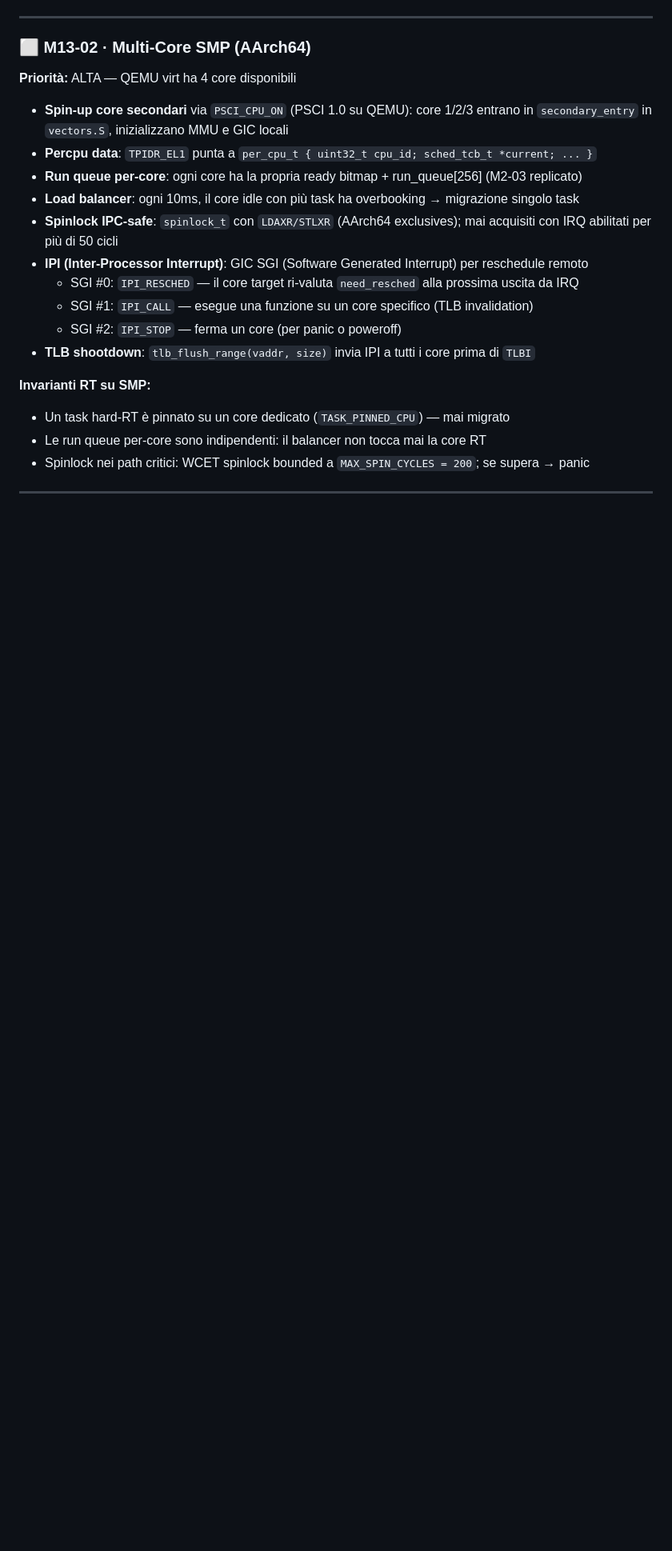
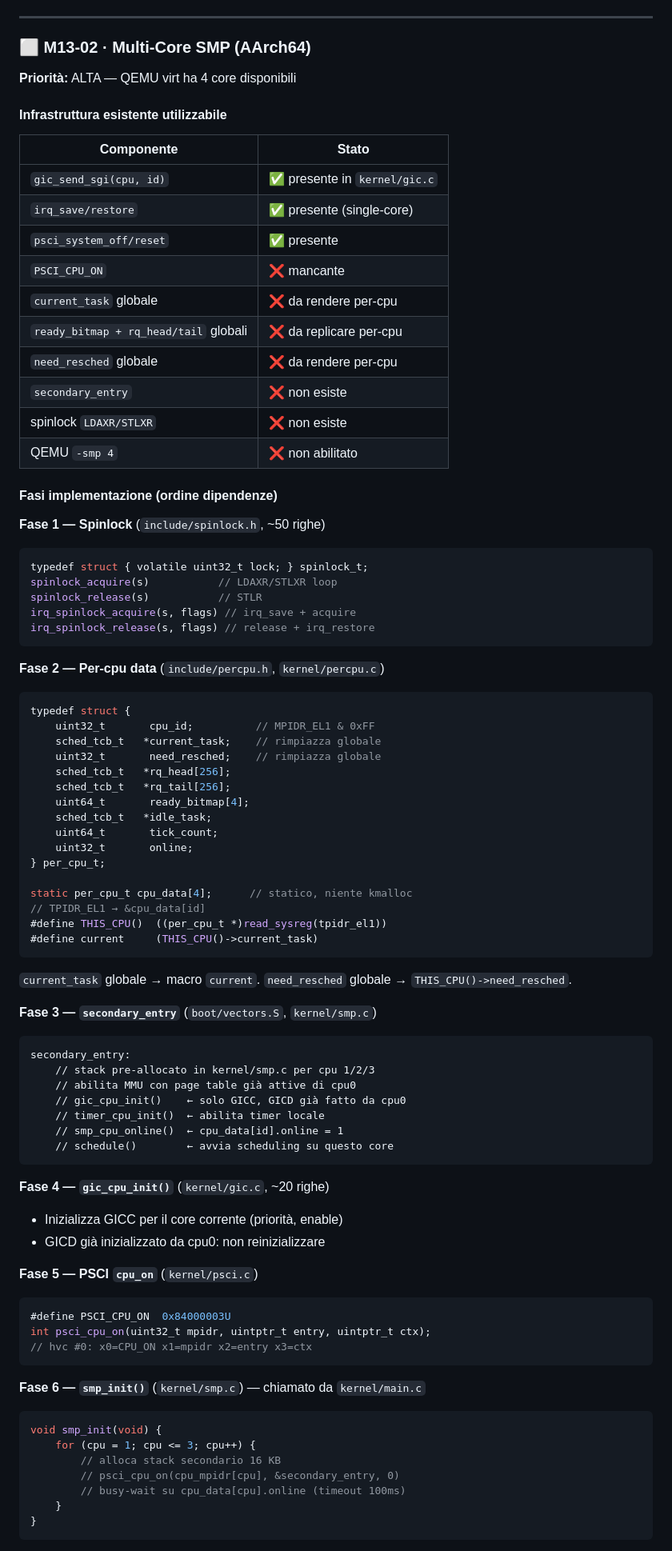
Before and after one commit to nicolorisitano82/EnlilOS, a Markdown page: BACKLOG2.md, the part around one of its changes. Shown at 80% size. Rendered like a GitHub page; blank space fills up the shorter version.

Commit message:
docs: aggiungi schema implementazione M13-02 SMP bootstrap in BACKLOG2
Schema 10 fasi con infrastruttura, snippet codice, file table,
invarianti RT, rischi e selftest proposto.

Co-Authored-By: Claude Sonnet 4.6 <noreply@anthropic.com>

````diff
--- a/BACKLOG2.md
+++ b/BACKLOG2.md
@@ -2668,19 +2668,83 @@ Dominio NAS (soft-RT e aperiodici, best-effort):
 ### ⬜ M13-02 · Multi-Core SMP (AArch64)
 **Priorità:** ALTA — QEMU virt ha 4 core disponibili
 
-- **Spin-up core secondari** via `PSCI_CPU_ON` (PSCI 1.0 su QEMU):
-  core 1/2/3 entrano in `secondary_entry` in `vectors.S`, inizializzano MMU e GIC locali
-- **Percpu data**: `TPIDR_EL1` punta a `per_cpu_t { uint32_t cpu_id; sched_tcb_t *current; ... }`
-- **Run queue per-core**: ogni core ha la propria ready bitmap + run_queue[256] (M2-03 replicato)
-- **Load balancer**: ogni 10ms, il core idle con più task ha overbooking → migrazione singolo task
-- **Spinlock IPC-safe**: `spinlock_t` con `LDAXR/STLXR` (AArch64 exclusives); mai acquisiti con IRQ abilitati per più di 50 cicli
-- **IPI (Inter-Processor Interrupt)**: GIC SGI (Software Generated Interrupt) per reschedule remoto
-  - SGI #0: `IPI_RESCHED` — il core target ri-valuta `need_resched` alla prossima uscita da IRQ
-  - SGI #1: `IPI_CALL` — esegue una funzione su un core specifico (TLB invalidation)
-  - SGI #2: `IPI_STOP` — ferma un core (per panic o poweroff)
-- **TLB shootdown**: `tlb_flush_range(vaddr, size)` invia IPI a tutti i core prima di `TLBI`
-
-**Invarianti RT su SMP:**
-- Un task hard-RT è pinnato su un core dedicato (`TASK_PINNED_CPU`) — mai migrato
-- Le run queue per-core sono indipendenti: il balancer non tocca mai la core RT
-- Spinlock nei path critici: WCET spinlock bounded a `MAX_SPIN_CYCLES = 200`; se supera → panic
+#### Infrastruttura esistente utilizzabile
+
+| Componente | Stato |
+|---|---|
+| `gic_send_sgi(cpu, id)` | ✅ presente in `kernel/gic.c` |
+| `irq_save/restore` | ✅ presente (single-core) |
+| `psci_system_off/reset` | ✅ presente |
+| `PSCI_CPU_ON` | ❌ mancante |
+| `current_task` globale | ❌ da rendere per-cpu |
+| `ready_bitmap + rq_head/tail` globali | ❌ da replicare per-cpu |
+| `need_resched` globale | ❌ da rendere per-cpu |
+| `secondary_entry` | ❌ non esiste |
+| spinlock `LDAXR/STLXR` | ❌ non esiste |
+| QEMU `-smp 4` | ❌ non abilitato |
+
+#### Fasi implementazione (ordine dipendenze)
+
+**Fase 1 — Spinlock** (`include/spinlock.h`, ~50 righe)
+```c
+typedef struct { volatile uint32_t lock; } spinlock_t;
+spinlock_acquire(s)           // LDAXR/STLXR loop
+spinlock_release(s)           // STLR
+irq_spinlock_acquire(s, flags) // irq_save + acquire
+irq_spinlock_release(s, flags) // release + irq_restore
+```
+
+**Fase 2 — Per-cpu data** (`include/percpu.h`, `kernel/percpu.c`)
+```c
+typedef struct {
+    uint32_t       cpu_id;          // MPIDR_EL1 & 0xFF
+    sched_tcb_t   *current_task;    // rimpiazza globale
+    uint32_t       need_resched;    // rimpiazza globale
+    sched_tcb_t   *rq_head[256];
+    sched_tcb_t   *rq_tail[256];
+    uint64_t       ready_bitmap[4];
+    sched_tcb_t   *idle_task;
+    uint64_t       tick_count;
+    uint32_t       online;
+} per_cpu_t;
+
+static per_cpu_t cpu_data[4];      // statico, niente kmalloc
+// TPIDR_EL1 → &cpu_data[id]
+#define THIS_CPU()  ((per_cpu_t *)read_sysreg(tpidr_el1))
+#define current     (THIS_CPU()->current_task)
+```
+`current_task` globale → macro `current`. `need_resched` globale → `THIS_CPU()->need_resched`.
+
+**Fase 3 — `secondary_entry`** (`boot/vectors.S`, `kernel/smp.c`)
+```asm
+secondary_entry:
+    // stack pre-allocato in kernel/smp.c per cpu 1/2/3
+    // abilita MMU con page table già attive di cpu0
+    // gic_cpu_init()    ← solo GICC, GICD già fatto da cpu0
+    // timer_cpu_init()  ← abilita timer locale
+    // smp_cpu_online()  ← cpu_data[id].online = 1
+    // schedule()        ← avvia scheduling su questo core
+```
+
+**Fase 4 — `gic_cpu_init()`** (`kernel/gic.c`, ~20 righe)
+- Inizializza GICC per il core corrente (priorità, enable)
+- GICD già inizializzato da cpu0: non reinizializzare
+
+**Fase 5 — PSCI `cpu_on`** (`kernel/psci.c`)
+```c
+#define PSCI_CPU_ON  0x84000003U
+int psci_cpu_on(uint32_t mpidr, uintptr_t entry, uintptr_t ctx);
+// hvc #0: x0=CPU_ON x1=mpidr x2=entry x3=ctx
+```
+
+**Fase 6 — `smp_init()`** (`kernel/smp.c`) — chiamato da `kernel/main.c`
+```c
+void smp_init(void) {
+    for (cpu = 1; cpu <= 3; cpu++) {
+        // alloca stack secondario 16 KB
+        // psci_cpu_on(cpu_mpidr[cpu], &secondary_entry, 0)
+        // busy-wait su cpu_data[cpu].online (timeout 100ms)
+    }
+}
+```
+
````
Also changed, not shown: other parts of BACKLOG2.md (+56 -0 lines).
